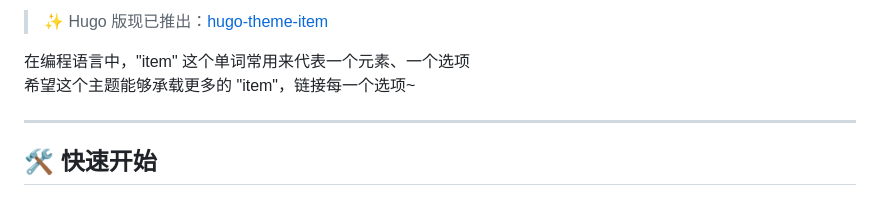
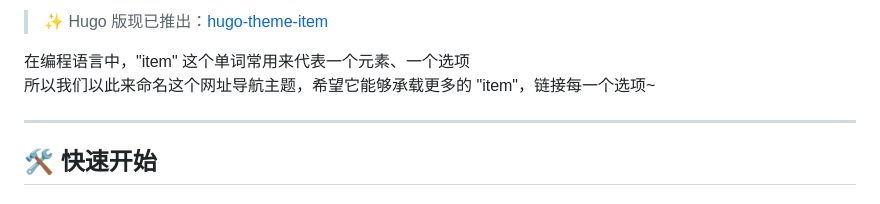
Before and after one commit to fordes123/ITEM, a Markdown page: README.md, the part around one of its changes. Drawn GitHub-style.

```diff
--- a/README.md
+++ b/README.md
@@ -30,7 +30,7 @@
 > ✨ Hugo 版现已推出：[hugo-theme-item][hugo-theme-item]
 
 在编程语言中，"item" 这个单词常用来代表一个元素、一个选项
-希望这个主题能够承载更多的 "item"，链接每一个选项~
+所以我们以此来命名这个网址导航主题，希望它能够承载更多的 "item"，链接每一个选项~
 
 ---
 
```
Also changed, not shown: other parts of README.md (+2 -2 lines).
